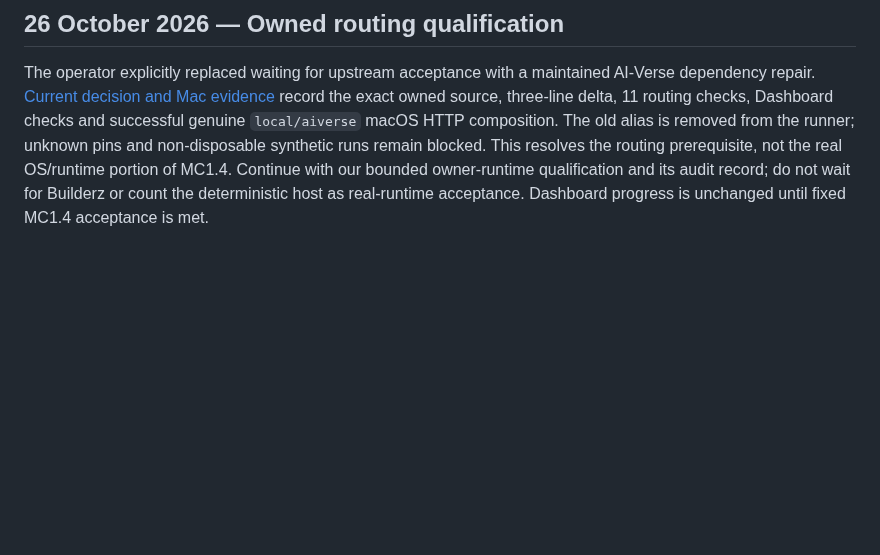
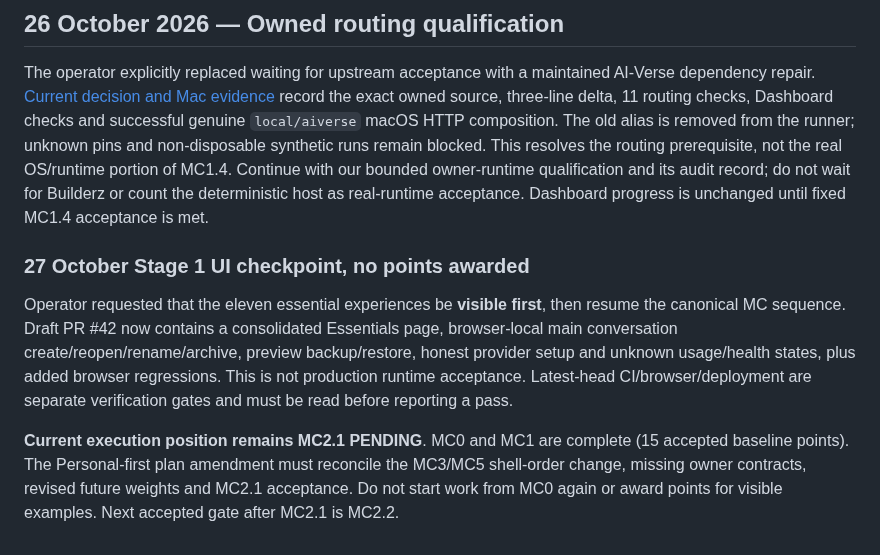
Before and after one commit to aiverse-filmmakers/AI-Verse-Dashboard, a Markdown page: docs/MISSION-CONTROL-EXECUTION-TRACKER-2026-09-15.md, the part around the change. GitHub-like rendering; blank space fills up the shorter version.

Commit message:
docs(plan): record Stage 1 essentials and MC2.1 continuation without resetting accepted phases

```diff
--- a/docs/MISSION-CONTROL-EXECUTION-TRACKER-2026-09-15.md
+++ b/docs/MISSION-CONTROL-EXECUTION-TRACKER-2026-09-15.md
@@ -611,3 +611,9 @@ blocked. This resolves the routing prerequisite, not the real OS/runtime portion
 of MC1.4. Continue with our bounded owner-runtime qualification and its audit
 record; do not wait for Builderz or count the deterministic host as real-runtime
 acceptance. Dashboard progress is unchanged until fixed MC1.4 acceptance is met.
+
+### 27 October Stage 1 UI checkpoint, no points awarded
+
+Operator requested that the eleven essential experiences be **visible first**, then resume the canonical MC sequence. Draft PR #42 now contains a consolidated Essentials page, browser-local main conversation create/reopen/rename/archive, preview backup/restore, honest provider setup and unknown usage/health states, plus added browser regressions. This is not production runtime acceptance. Latest-head CI/browser/deployment are separate verification gates and must be read before reporting a pass.
+
+**Current execution position remains MC2.1 PENDING**. MC0 and MC1 are complete (15 accepted baseline points). The Personal-first plan amendment must reconcile the MC3/MC5 shell-order change, missing owner contracts, revised future weights and MC2.1 acceptance. Do not start work from MC0 again or award points for visible examples. Next accepted gate after MC2.1 is MC2.2.
```
